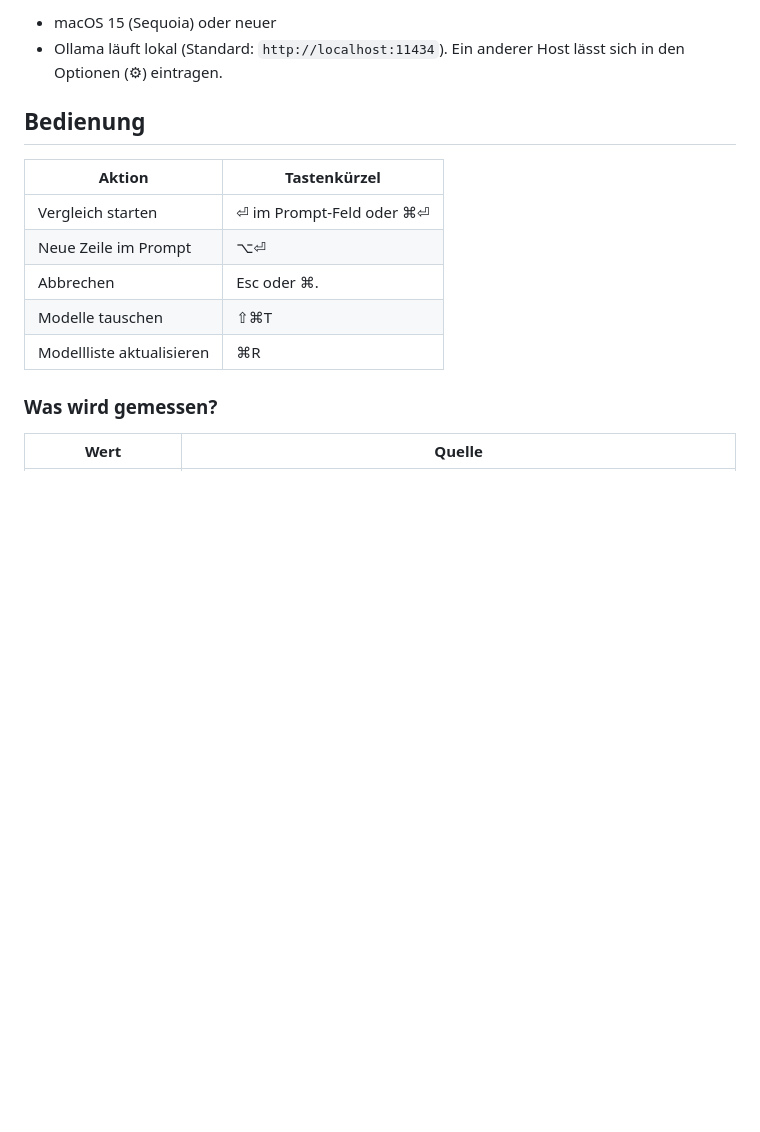
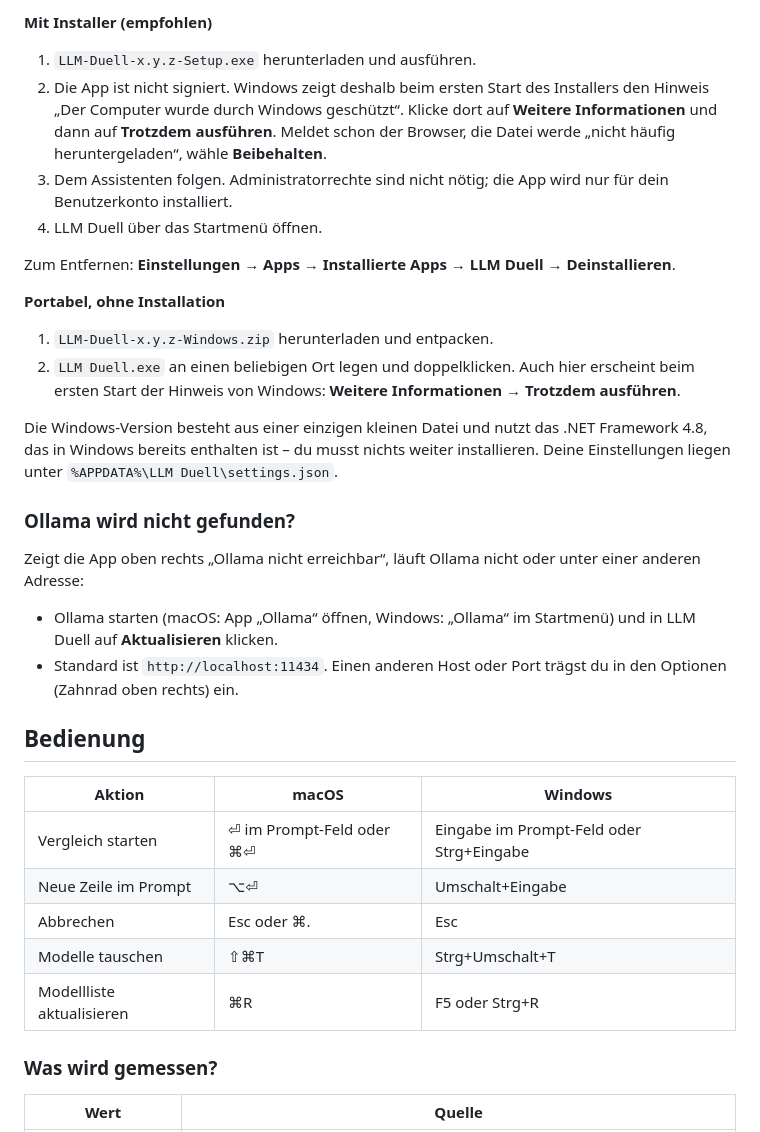
Before and after one commit to sandroleid/LLM-Duell, a Markdown page: README.md, the part around one of its changes. Drawn GitHub-style; blank space fills up the shorter version.

```diff
--- a/README.md
+++ b/README.md
@@ -46,16 +57,36 @@ Danach startet die App ganz normal.
 
-- macOS 15 (Sequoia) oder neuer
-- Ollama läuft lokal (Standard: `http://localhost:11434`). Ein anderer Host lässt sich in den Optionen (⚙︎) eintragen.
+**Mit Installer (empfohlen)**
+
+1. `LLM-Duell-x.y.z-Setup.exe` herunterladen und ausführen.
+2. Die App ist nicht signiert. Windows zeigt deshalb beim ersten Start des Installers den Hinweis „Der Computer wurde durch Windows geschützt“. Klicke dort auf **Weitere Informationen** und dann auf **Trotzdem ausführen**. Meldet schon der Browser, die Datei werde „nicht häufig heruntergeladen“, wähle **Beibehalten**.
+3. Dem Assistenten folgen. Administratorrechte sind nicht nötig; die App wird nur für dein Benutzerkonto installiert.
+4. LLM Duell über das Startmenü öffnen.
+
+Zum Entfernen: **Einstellungen → Apps → Installierte Apps → LLM Duell → Deinstallieren**.
+
+**Portabel, ohne Installation**
+
+1. `LLM-Duell-x.y.z-Windows.zip` herunterladen und entpacken.
+2. `LLM Duell.exe` an einen beliebigen Ort legen und doppelklicken. Auch hier erscheint beim ersten Start der Hinweis von Windows: **Weitere Informationen → Trotzdem ausführen**.
+
+Die Windows-Version besteht aus einer einzigen kleinen Datei und nutzt das .NET Framework 4.8, das in Windows bereits enthalten ist – du musst nichts weiter installieren. Deine Einstellungen liegen unter `%APPDATA%\LLM Duell\settings.json`.
+
+### Ollama wird nicht gefunden?
+
+Zeigt die App oben rechts „Ollama nicht erreichbar“, läuft Ollama nicht oder unter einer anderen Adresse:
+
+- Ollama starten (macOS: App „Ollama“ öffnen, Windows: „Ollama“ im Startmenü) und in LLM Duell auf **Aktualisieren** klicken.
+- Standard ist `http://localhost:11434`. Einen anderen Host oder Port trägst du in den Optionen (Zahnrad oben rechts) ein.
 
 ## Bedienung
 
-| Aktion | Tastenkürzel |
-| --- | --- |
-| Vergleich starten | ⏎ im Prompt-Feld oder ⌘⏎ |
-| Neue Zeile im Prompt | ⌥⏎ |
-| Abbrechen | Esc oder ⌘. |
-| Modelle tauschen | ⇧⌘T |
-| Modellliste aktualisieren | ⌘R |
+| Aktion | macOS | Windows |
+| --- | --- | --- |
+| Vergleich starten | ⏎ im Prompt-Feld oder ⌘⏎ | Eingabe im Prompt-Feld oder Strg+Eingabe |
+| Neue Zeile im Prompt | ⌥⏎ | Umschalt+Eingabe |
+| Abbrechen | Esc oder ⌘. | Esc |
+| Modelle tauschen | ⇧⌘T | Strg+Umschalt+T |
+| Modellliste aktualisieren | ⌘R | F5 oder Strg+R |
 
 ### Was wird gemessen?
 
```
Also changed, not shown: other parts of README.md (+73 -29 lines), docs/screenshot-windows.png (added), 1 other file.
